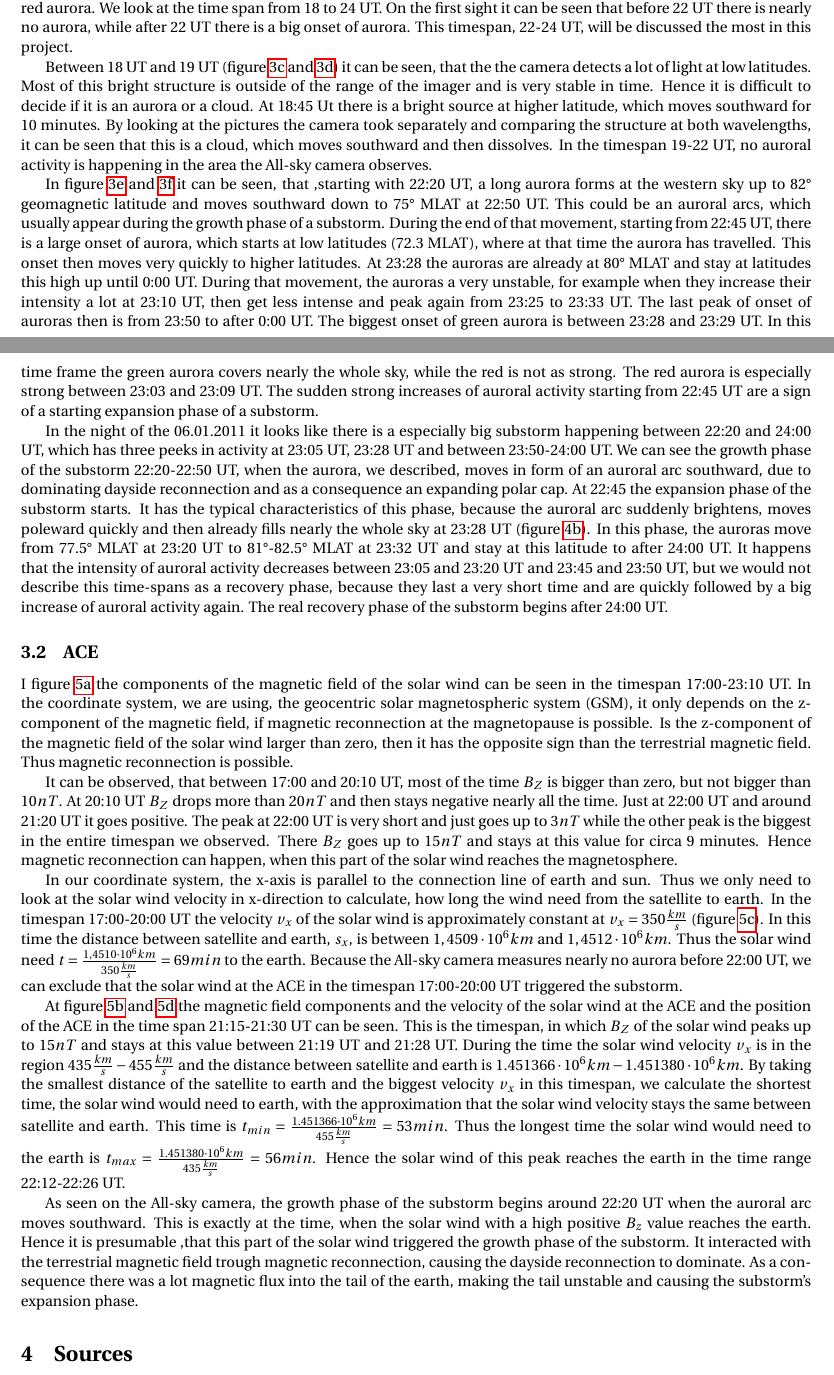
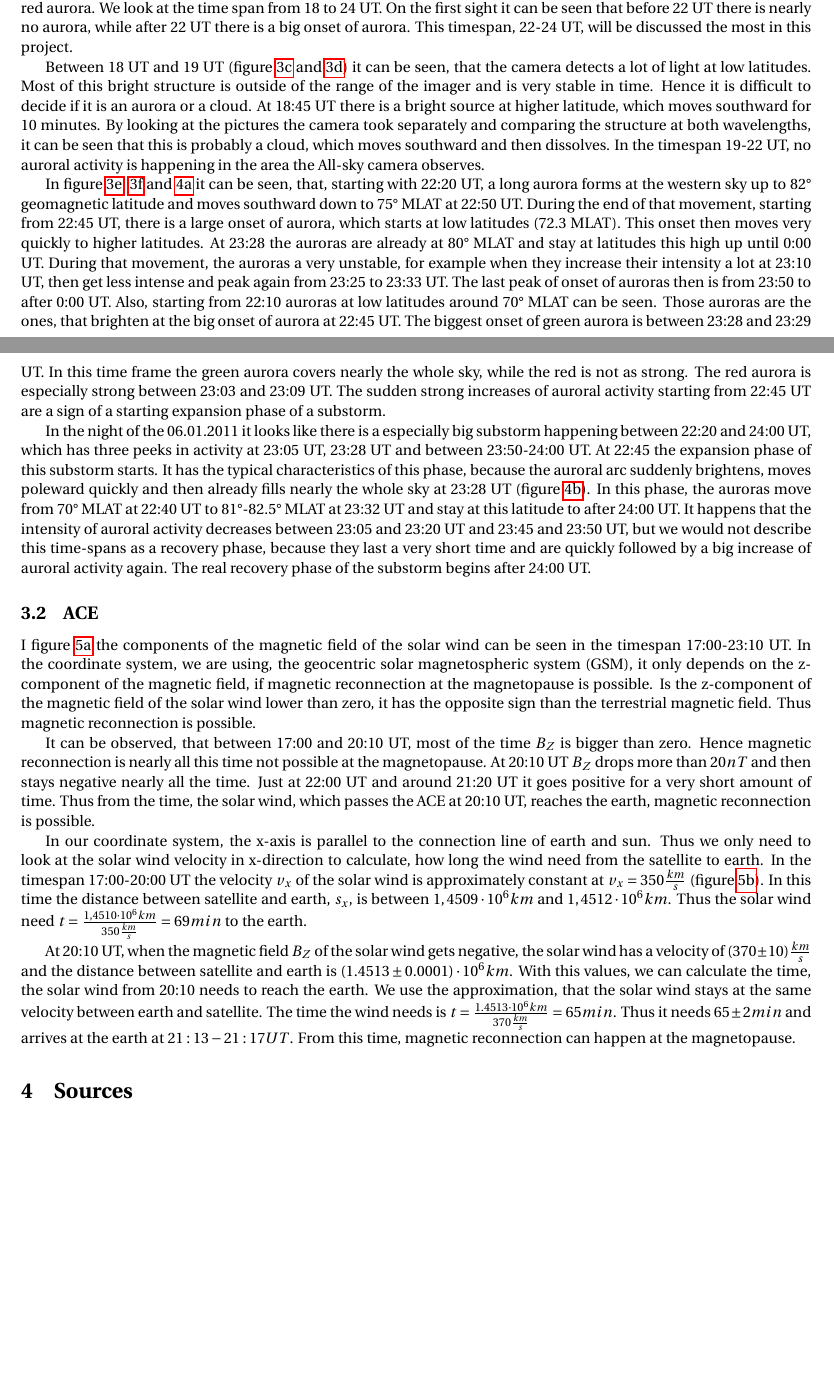
Before and after one commit to vincentn1/Space-Physics-Project, a LaTeX document (Vincent/Latex/spproject.tex): two parts of pages 4 and 5 of 9 before the commit and two parts of pages 4 and 5 of 7 after it, joined at a grey line, cut so that both start at the same text, the shorter picture padded with empty space. Compiled offline with pdfLaTeX.

Commit message:
improved text

```diff
--- a/Vincent/Latex/spproject.tex
+++ b/Vincent/Latex/spproject.tex
@@ -79,15 +79,15 @@ In this project we are going to analyse the data on Ground-based magnetometers.
 
 The figure \ref{fig:sfig1} and \ref{fig:sfig2} show the keograms of the All-Sky Camera for the whole day on the 06.01.2011 for the green and red aurora. We look at the time span from 18 to 24 UT. On the first sight it can be seen that before 22 UT there is nearly no aurora, while after 22 UT there is a big onset of aurora. This timespan, 22-24 UT, will be discussed the most in this project.
 
-Between 18 UT and 19 UT (figure \ref{fig:sfig3} and \ref{fig:sfig4}) it can be seen, that the the camera detects a lot of light at low latitudes. Most of this bright structure is outside of the range of the imager and is very stable in time. Hence it is difficult to decide if it is an aurora or a cloud. At 18:45 Ut there is a bright source at higher latitude, which moves southward for 10 minutes. By looking at the pictures the camera took separately and comparing the structure at both wavelengths, it can be seen that this is a cloud, which moves southward and then dissolves.
+Between 18 UT and 19 UT (figure \ref{fig:sfig3} and \ref{fig:sfig4}) it can be seen, that the camera detects a lot of light at low latitudes. Most of this bright structure is outside of the range of the imager and is very stable in time. Hence it is difficult to decide if it is an aurora or a cloud. At 18:45 UT there is a bright source at higher latitude, which moves southward for 10 minutes. By looking at the pictures the camera took separately and comparing the structure at both wavelengths, it can be seen that this is probably a cloud, which moves southward and then dissolves.
 In the timespan 19-22 UT, no auroral activity is happening in the area the All-sky camera observes.
 
- In figure \ref{fig:sfig5} and \ref{fig:sfig6} it can be seen, that ,starting with 22:20 UT, a long aurora forms at the western sky up to 82° geomagnetic latitude and moves southward down to 75° MLAT at 22:50 UT. This could be an auroral arcs, which usually appear during the growth phase of a substorm. During the end of that movement, starting from 22:45 UT, there is a large onset of aurora, which starts at low latitudes (72.3 MLAT), where at that time the aurora has travelled. This onset then moves very quickly to higher latitudes. At 23:28 the auroras are already at 80° MLAT and stay at latitudes this high up until 0:00 UT. During that movement, the auroras a very unstable, for example when they increase their intensity a lot at 23:10 UT, then get less intense and peak again from 23:25 to 23:33 UT. The last peak of onset of auroras then is from 23:50 to after 0:00 UT.
+ In figure \ref{fig:sfig5}, \ref{fig:sfig6} and \ref{i1} it can be seen, that, starting with 22:20 UT, a long aurora forms at the western sky up to 82° geomagnetic latitude and moves southward down to 75° MLAT at 22:50 UT. During the end of that movement, starting from 22:45 UT, there is a large onset of aurora, which starts at low latitudes (72.3 MLAT). This onset then moves very quickly to higher latitudes. At 23:28 the auroras are already at 80° MLAT and stay at latitudes this high up until 0:00 UT. During that movement, the auroras a very unstable, for example when they increase their intensity a lot at 23:10 UT, then get less intense and peak again from 23:25 to 23:33 UT. The last peak of onset of auroras then is from 23:50 to after 0:00 UT.
+ Also, starting from 22:10 auroras at low latitudes around 70° MLAT can be seen. Those auroras are the ones, that brighten at the big onset of aurora at 22:45 UT.
 The biggest onset of green aurora is between 23:28 and 23:29 UT. In this time frame the green aurora covers nearly the whole sky, while the red is not as strong. The red aurora is especially strong between 23:03 and 23:09 UT.
 The sudden strong increases of auroral activity starting from 22:45 UT are a sign of a starting expansion phase of a substorm.
 
- In the night of the 06.01.2011 it looks like there is a especially big substorm happening between 22:20 and 24:00 UT, which has three peeks in activity at 23:05 UT, 23:28 UT and between 23:50-24:00 UT.
-We can see the growth phase of the substorm 22:20-22:50 UT, when the aurora, we described, moves in form of an auroral arc southward, due to dominating dayside reconnection and as a consequence an expanding polar cap. At 22:45 the expansion phase of the substorm starts. It has the typical characteristics of this phase, because the auroral arc suddenly brightens, moves poleward quickly and then already fills nearly the whole sky at 23:28 UT (figure \ref{i2}). In this phase, the auroras move from 77.5° MLAT at 23:20 UT to 81°-82.5° MLAT at 23:32 UT and stay at this latitude to after 24:00 UT. It happens that the intensity of auroral activity decreases between 23:05 and 23:20 UT and 23:45 and 23:50 UT, but we would not describe this time-spans as a recovery phase, because they last a very short time and are quickly followed by a big increase of auroral activity again. The real recovery phase of the substorm begins after 24:00 UT.
+ In the night of the 06.01.2011 it looks like there is a especially big substorm happening between 22:20 and 24:00 UT, which has three peeks in activity at 23:05 UT, 23:28 UT and between 23:50-24:00 UT. At 22:45 the expansion phase of this substorm starts. It has the typical characteristics of this phase, because the auroral arc suddenly brightens, moves poleward quickly and then already fills nearly the whole sky at 23:28 UT (figure \ref{i2}). In this phase, the auroras move from 70° MLAT at 22:40 UT to 81°-82.5° MLAT at 23:32 UT and stay at this latitude to after 24:00 UT. It happens that the intensity of auroral activity decreases between 23:05 and 23:20 UT and 23:45 and 23:50 UT, but we would not describe this time-spans as a recovery phase, because they last a very short time and are quickly followed by a big increase of auroral activity again. The real recovery phase of the substorm begins after 24:00 UT.
 
 \begin{figure}[h]
 	\begin{subfigure}{.5\textwidth}
@@ -161,18 +161,15 @@ We can see the growth phase of the substorm 22:20-22:50 UT, when the aurora, we
 
 \subsection{ACE}
 
-I figure \ref{ace1} the components of the magnetic field of the solar wind can be seen in the timespan 17:00-23:10 UT. In the coordinate system, we are using, the geocentric solar magnetospheric system (GSM), it only depends on the z-component of the magnetic field, if magnetic reconnection at the magnetopause is possible. Is the z-component of the magnetic field of the solar wind larger than zero, then it has the opposite sign than the terrestrial magnetic field. Thus magnetic reconnection is possible.
+I figure \ref{ace1} the components of the magnetic field of the solar wind can be seen in the timespan 17:00-23:10 UT. In the coordinate system, we are using, the geocentric solar magnetospheric system (GSM), it only depends on the z-component of the magnetic field, if magnetic reconnection at the magnetopause is possible. Is the z-component of the magnetic field of the solar wind lower than zero, it has the opposite sign than the terrestrial magnetic field. Thus magnetic reconnection is possible.
 
-It can be observed, that between 17:00 and 20:10 UT, most of the time $B_Z$ is bigger than zero, but not bigger than $10 nT$. At 20:10 UT $B_Z$ drops more than $20 nT$ and then stays negative nearly all the time. Just at 22:00 UT and around 21:20 UT it goes positive. The peak at 22:00 UT is very short and just goes up to $3 nT$ while the other peak is the biggest in the entire timespan we observed. There $B_Z$ goes up to $15 nT$ and stays at this value for circa 9 minutes. Hence magnetic reconnection can happen, when this part of the solar wind reaches the magnetosphere.
+It can be observed, that between 17:00 and 20:10 UT, most of the time $B_Z$ is bigger than zero. Hence magnetic reconnection is nearly all this time not possible at the magnetopause.
+At 20:10 UT $B_Z$ drops more than $20 nT$ and then stays negative nearly all the time. Just at 22:00 UT and around 21:20 UT it goes positive for a very short amount of time. Thus from the time, the solar wind, which passes the ACE at 20:10 UT, reaches the earth, magnetic reconnection is possible.
 
 In our coordinate system, the x-axis is parallel to the connection line of earth and sun. Thus we only need to look at the solar wind velocity in x-direction to calculate, how long the wind need from the satellite to earth.
-In the timespan 17:00-20:00 UT the velocity $v_x$ of the solar wind is approximately constant at $v_x = 350 \frac{km}{s}$ (figure \ref{ace3}). In this time the distance between satellite and earth, $s_x$, is between $1,4509 \cdot 10^6 km$ and $1,4512 \cdot 10^6 km$. Thus the solar wind need $t = \frac{1,4510 \cdot 10^6 km}{350 \frac{km}{s}} = 69 min$ to the earth. Because the All-sky camera measures nearly no aurora before 22:00 UT, we can exclude that the solar wind at the ACE in the timespan 17:00-20:00 UT triggered the substorm.
+In the timespan 17:00-20:00 UT the velocity $v_x$ of the solar wind is approximately constant at $v_x = 350 \frac{km}{s}$ (figure \ref{ace3}). In this time the distance between satellite and earth, $s_x$, is between $1,4509 \cdot 10^6 km$ and $1,4512 \cdot 10^6 km$. Thus the solar wind need $t = \frac{1,4510 \cdot 10^6 km}{350 \frac{km}{s}} = 69 min$ to the earth.
 
-At figure \ref{ace2} and \ref{ace4} the magnetic field components and the velocity of the solar  wind at the ACE and the position of the ACE in the time span 21:15-21:30 UT can be seen. This is the timespan, in which $B_Z$ of the solar wind peaks up to $15 nT$ and stays at this value between 21:19 UT and 21:28 UT. During the time the solar wind velocity $v_x$ is in the region $435 \frac{km}{s}-455 \frac{km}{s}$ and the distance between satellite and earth is $1.451366 \cdot 10^6 km - 1.451380 \cdot 10^6 km$. By taking the smallest distance of the satellite to earth and the biggest velocity $v_x$ in this timespan, we calculate the shortest time, the solar wind would need to earth, with the approximation that the solar wind velocity stays the same between satellite and earth. This time is $t_{min} = \frac{1.451366 \cdot 10^6 km}{455 \frac{km}{s}} = 53 min$. Thus the longest time the solar wind would need to the earth is $t_{max} = \frac{1.451380 \cdot 10^6 km}{435 \frac{km}{s}} = 56 min$. Hence the solar wind of this peak reaches the earth in the time range 22:12-22:26 UT.
-
-As seen on the All-sky camera, the growth phase of the substorm begins around 22:20 UT when the auroral arc moves southward. This is exactly at the time, when the solar wind with a high positive $B_z$ value reaches the earth. Hence it is presumable ,that this part of the solar wind triggered the growth phase of the substorm. It interacted with the terrestrial magnetic field trough magnetic reconnection, causing the dayside reconnection to dominate. As a consequence there was a lot magnetic flux into the tail of the earth, making the tail unstable and causing the substorm's expansion phase.
-
-
+At 20:10 UT, when the magnetic field $B_Z$ of the solar wind gets negative, the solar wind has a velocity of $(370 \pm 10) \frac{km}{s}$ and the distance between satellite and earth is $(1.4513 \pm 0.0001) \cdot 10^6 km$. With this values, we can calculate the time, the solar wind from 20:10 needs to reach the earth. We use the approximation, that the solar wind stays at the same velocity between earth and satellite. The time the wind needs is $t = \frac{1.4513 \cdot 10^6 km}{370 \frac{km}{s}} = 65 min$. Thus it needs $65 \pm 2 min$ and arrives at the earth at $21:13 - 21:17 UT$. From this time, magnetic reconnection can happen at the magnetopause.
 
 
 
```
Also changed, not shown: Vincent/Latex/spproject.pdf, Vincent/Latex/spproject.tex (12 more changed lines), 4 other files.
